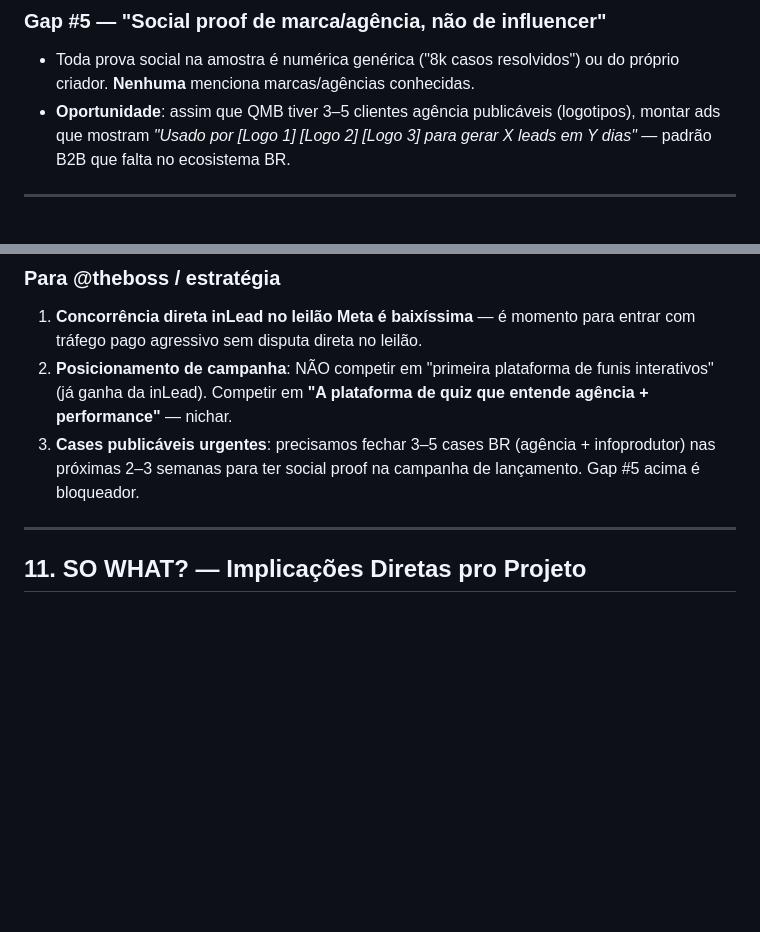
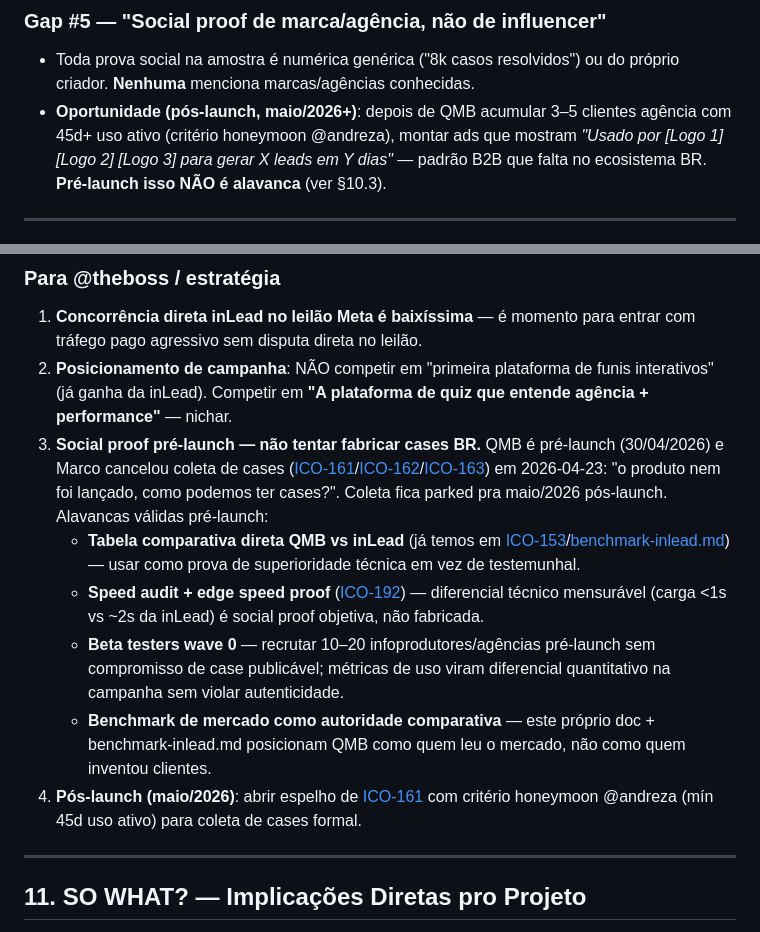
Before and after one commit to marcobahe/quiz-maker-fullfunnel, a Markdown page: docs/research/meta-ads-inlead.md, 2 parts joined by grey strips. Rendered like a GitHub page; blank space fills up the shorter version.

Commit message:
fix(research): meta-ads-inlead §10 social proof — no cases BR pre-launch
@theboss correction on ICO-186: original §10.3 recommended "fechar 3-5 cases
BR nas próximas 2-3 semanas" as launch blocker, which contradicts Marco's
2026-04-23 cancellation of ICO-161/162/163 (cases coletion) — QMB is
pre-launch (30/04/2026), no real customers to source cases from.

Replaced with the 4 valid pre-launch levers @theboss outlined:
- Tabela comparativa QMB vs inLead (ICO-153)
- Speed audit + edge speed proof (ICO-192)
- Beta testers wave 0 sem compromisso de case publicável
- Benchmark de mercado como autoridade comparativa

Also softened §8 Gap #5 to mark "3-5 logos" opportunity as post-launch only
(maio/2026+ with @andreza honeymoon criterion).

Refs: ICO-186, ICO-161, ICO-162, ICO-163, ICO-153, ICO-192

```diff
--- a/docs/research/meta-ads-inlead.md
+++ b/docs/research/meta-ads-inlead.md
@@ -206,7 +206,7 @@ Ordenado por frequência + tempo em rotação na amostra:
 
 ### Gap #5 — "Social proof de marca/agência, não de influencer"
 - Toda prova social na amostra é numérica genérica ("8k casos resolvidos") ou do próprio criador. **Nenhuma** menciona marcas/agências conhecidas.
-- **Oportunidade**: assim que QMB tiver 3–5 clientes agência publicáveis (logotipos), montar ads que mostram *"Usado por [Logo 1] [Logo 2] [Logo 3] para gerar X leads em Y dias"* — padrão B2B que falta no ecosistema BR.
+- **Oportunidade (pós-launch, maio/2026+)**: depois de QMB acumular 3–5 clientes agência com 45d+ uso ativo (critério honeymoon @andreza), montar ads que mostram *"Usado por [Logo 1] [Logo 2] [Logo 3] para gerar X leads em Y dias"* — padrão B2B que falta no ecosistema BR. **Pré-launch isso NÃO é alavanca** (ver §10.3).
 
 ---
 
@@ -268,7 +268,12 @@ Emular o padrão vencedor da amostra: **Pergunta direta → Micro-prova social
 
 1. **Concorrência direta inLead no leilão Meta é baixíssima** — é momento para entrar com tráfego pago agressivo sem disputa direta no leilão.
 2. **Posicionamento de campanha**: NÃO competir em "primeira plataforma de funis interativos" (já ganha da inLead). Competir em **"A plataforma de quiz que entende agência + performance"** — nichar.
-3. **Cases publicáveis urgentes**: precisamos fechar 3–5 cases BR (agência + infoprodutor) nas próximas 2–3 semanas para ter social proof na campanha de lançamento. Gap #5 acima é bloqueador.
+3. **Social proof pré-launch — não tentar fabricar cases BR.** QMB é pré-launch (30/04/2026) e Marco cancelou coleta de cases ([ICO-161](ICO-161)/[ICO-162](ICO-162)/[ICO-163](ICO-163)) em 2026-04-23: "o produto nem foi lançado, como podemos ter cases?". Coleta fica parked pra maio/2026 pós-launch. Alavancas válidas pré-launch:
+   - **Tabela comparativa direta QMB vs inLead** (já temos em [ICO-153](ICO-153)/[benchmark-inlead.md](./benchmark-inlead.md)) — usar como prova de superioridade técnica em vez de testemunhal.
+   - **Speed audit + edge speed proof** ([ICO-192](ICO-192)) — diferencial técnico mensurável (carga <1s vs ~2s da inLead) é social proof objetiva, não fabricada.
+   - **Beta testers wave 0** — recrutar 10–20 infoprodutores/agências pré-launch sem compromisso de case publicável; métricas de uso viram diferencial quantitativo na campanha sem violar autenticidade.
+   - **Benchmark de mercado como autoridade comparativa** — este próprio doc + benchmark-inlead.md posicionam QMB como quem leu o mercado, não como quem inventou clientes.
+4. **Pós-launch (maio/2026)**: abrir espelho de [ICO-161](ICO-161) com critério honeymoon @andreza (mín 45d uso ativo) para coleta de cases formal.
 
 ---
 
```
